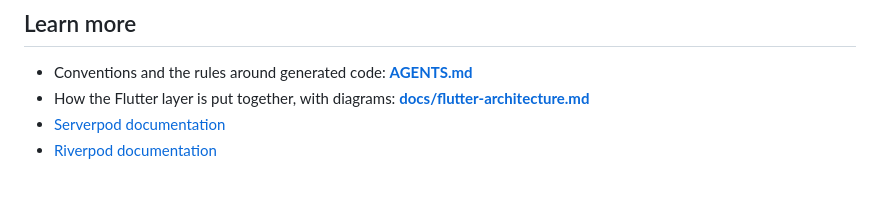
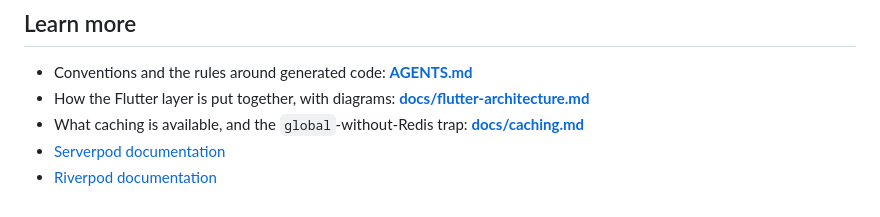
Before and after one commit to dekaos/flutter_full_stack, a Markdown page: README.md, the part around the change. GitHub-like rendering.

Commit message:
docs: document the caching that exists, and the one that does not

```diff
--- a/README.md
+++ b/README.md
@@ -298,5 +298,7 @@ it produces — a dirty `git status` afterwards means the pipeline will fail.
 - Conventions and the rules around generated code: **[AGENTS.md](AGENTS.md)**
 - How the Flutter layer is put together, with diagrams:
   **[docs/flutter-architecture.md](docs/flutter-architecture.md)**
+- What caching is available, and the `global`-without-Redis trap:
+  **[docs/caching.md](docs/caching.md)**
 - [Serverpod documentation](https://docs.serverpod.dev)
 - [Riverpod documentation](https://riverpod.dev)
```
Also changed, not shown: AGENTS.md (+4 -0 lines), docs/caching.md (added, +104 -0 lines).
